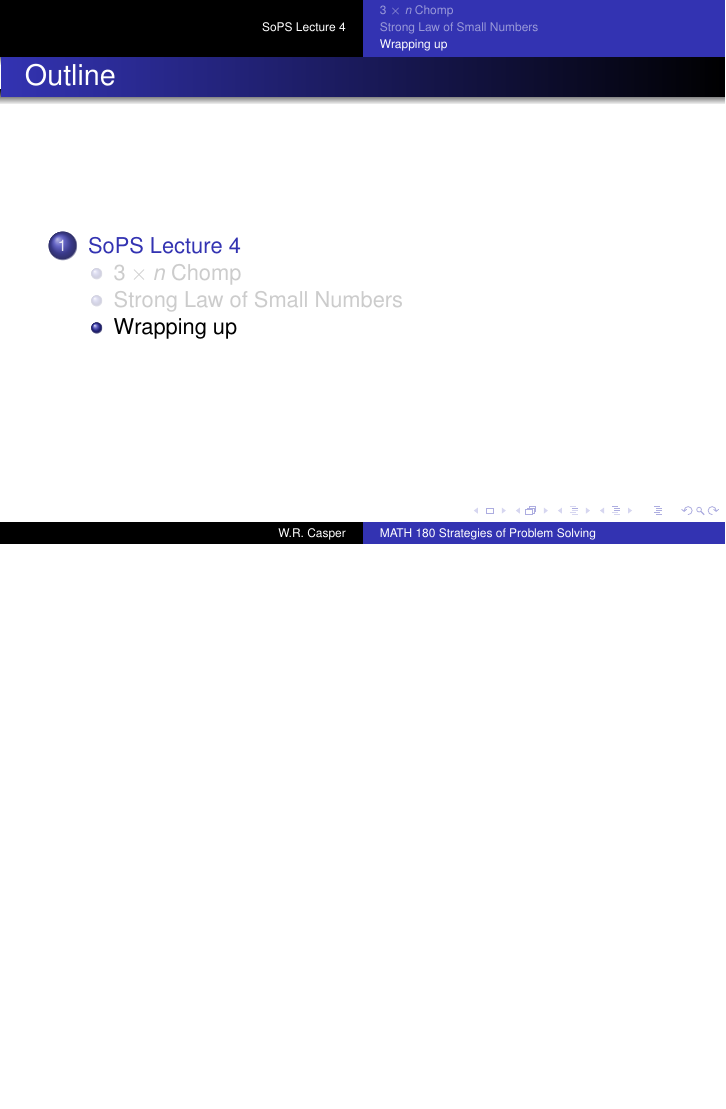
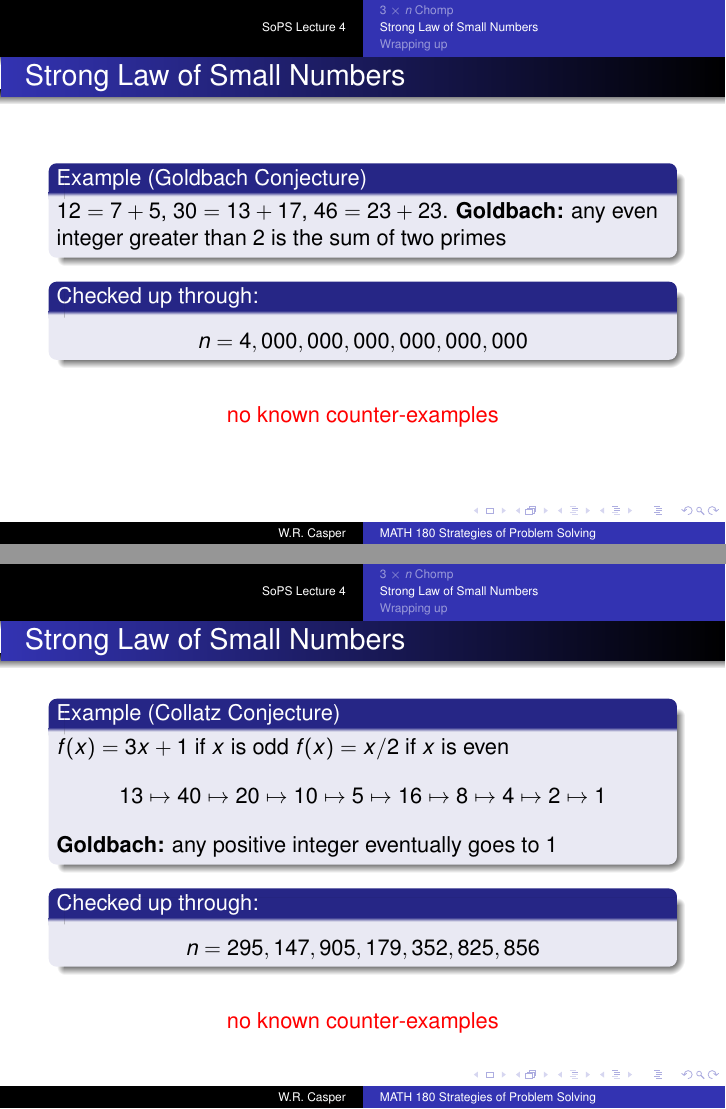
Before and after one commit to wcasper/math180fall2026, LaTeX slides (_slides/lec04/lec04.tex): page 101 of 111 before the commit and pages 106 and 114 of 125 after it, the two joined at a grey line, the shorter picture padded with empty space. Compiled offline with pdfLaTeX.

Commit message:
added collatz and goldbach

```diff
--- a/_slides/lec04/lec04.tex
+++ b/_slides/lec04/lec04.tex
@@ -788,6 +788,41 @@ $n$ & Play at (row, col) \\
   \end{block}
 \end{frame}
 
+\begin{frame}{Strong Law of Small Numbers}
+\pause
+  \begin{block}{Example (Goldbach Conjecture)}
+\pause
+    $12 = 7 + 5$, $30 = 13+17$, $46 = 23 + 23$.
+\pause
+    \textbf{Goldbach:} any even integer greater than $2$ is the sum of two primes
+  \end{block}
+\pause
+  \begin{block}{Checked up through:}
+    $$n=4,000,000,000,000,000,000$$
+  \end{block}
+\pause
+$$\text{\color{red}no known counter-examples}$$
+\end{frame}
+
+\begin{frame}{Strong Law of Small Numbers}
+\pause
+  \begin{block}{Example (Collatz Conjecture)}
+\pause
+    $f(x) = 3x+1$ if $x$ is odd
+\pause
+    $f(x) = x/2$ if $x$ is even
+\pause
+    $$13\mapsto 40\mapsto 20\mapsto 10\mapsto 5\mapsto 16\mapsto 8\mapsto 4\mapsto 2\mapsto 1$$
+\pause
+    \textbf{Goldbach:} any positive integer eventually goes to $1$
+  \end{block}
+\pause
+  \begin{block}{Checked up through:}
+    $$n=295,147,905,179,352,825,856$$
+  \end{block}
+\pause
+$$\text{\color{red}no known counter-examples}$$
+\end{frame}
 
 \subsection{Wrapping up}
 
```
Also changed, not shown: _slides/lec04/lec04.pdf, 5 other files.
